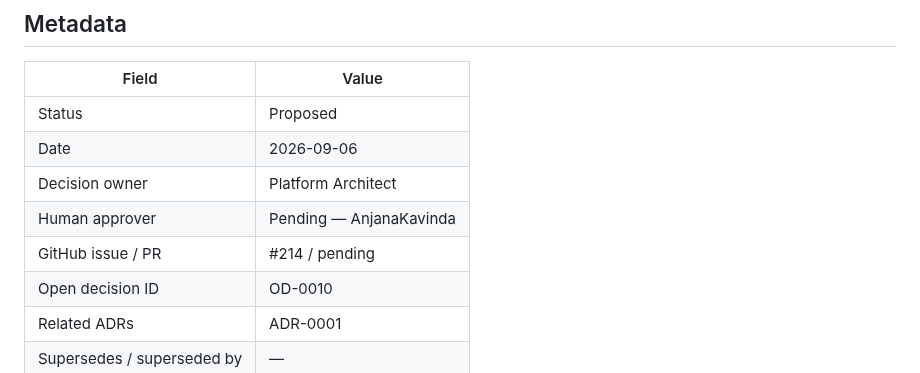
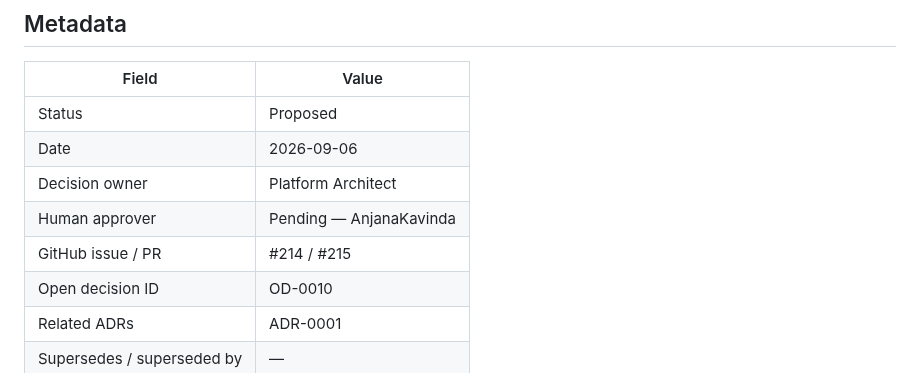
Before and after one commit to AnjanaKavinda/crypto-trading-ai-agent-platform, a Markdown page: docs/adr/ADR-0002-vendor-neutral-llm-provider-model-routing.md, the part around the change. Drawn GitHub-style.

Commit message:
Link ADR-0002 to PR #215

```diff
--- a/docs/adr/ADR-0002-vendor-neutral-llm-provider-model-routing.md
+++ b/docs/adr/ADR-0002-vendor-neutral-llm-provider-model-routing.md
@@ -8,7 +8,7 @@
 | Date | 2026-09-06 |
 | Decision owner | Platform Architect |
 | Human approver | Pending — AnjanaKavinda |
-| GitHub issue / PR | #214 / pending |
+| GitHub issue / PR | #214 / #215 |
 | Open decision ID | OD-0010 |
 | Related ADRs | ADR-0001 |
 | Supersedes / superseded by | — |
```
